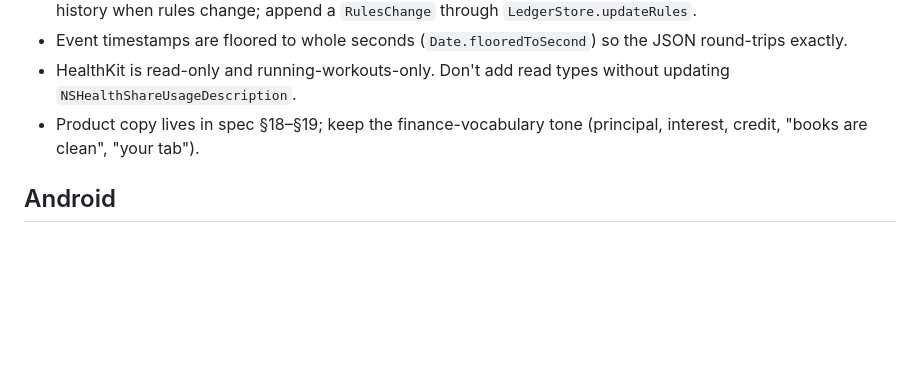
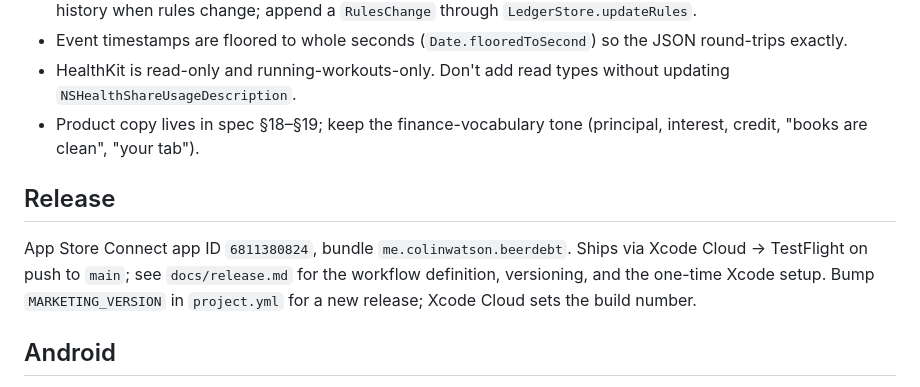
Before and after one commit to watsoncolin/beer-debt-ios, a Markdown page: CLAUDE.md, the part around the change. GitHub-like rendering; blank space fills up the shorter version.

```diff
--- a/CLAUDE.md
+++ b/CLAUDE.md
@@ -68,6 +68,14 @@ Keep the seed shapes in that script in sync with `Ledger`'s JSON.
 - Product copy lives in spec §18–§19; keep the finance-vocabulary tone
   (principal, interest, credit, "books are clean", "your tab").
 
+## Release
+
+App Store Connect app ID `6811380824`, bundle `me.colinwatson.beerdebt`.
+Ships via Xcode Cloud → TestFlight on push to `main`; see `docs/release.md`
+for the workflow definition, versioning, and the one-time Xcode setup. Bump
+`MARKETING_VERSION` in `project.yml` for a new release; Xcode Cloud sets the
+build number.
+
 ## Android
 
 A sister repo (`beer-debt-android`) is planned. The cross-platform contract is
```
Also changed, not shown: README.md (+5 -0 lines), docs/release.md (added, +73 -0 lines).
